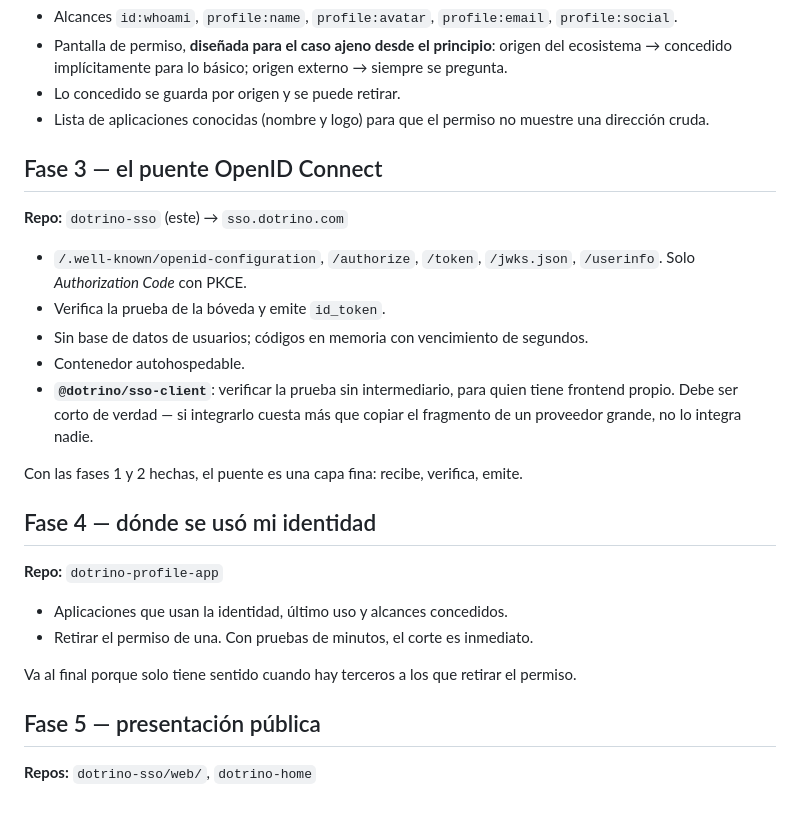
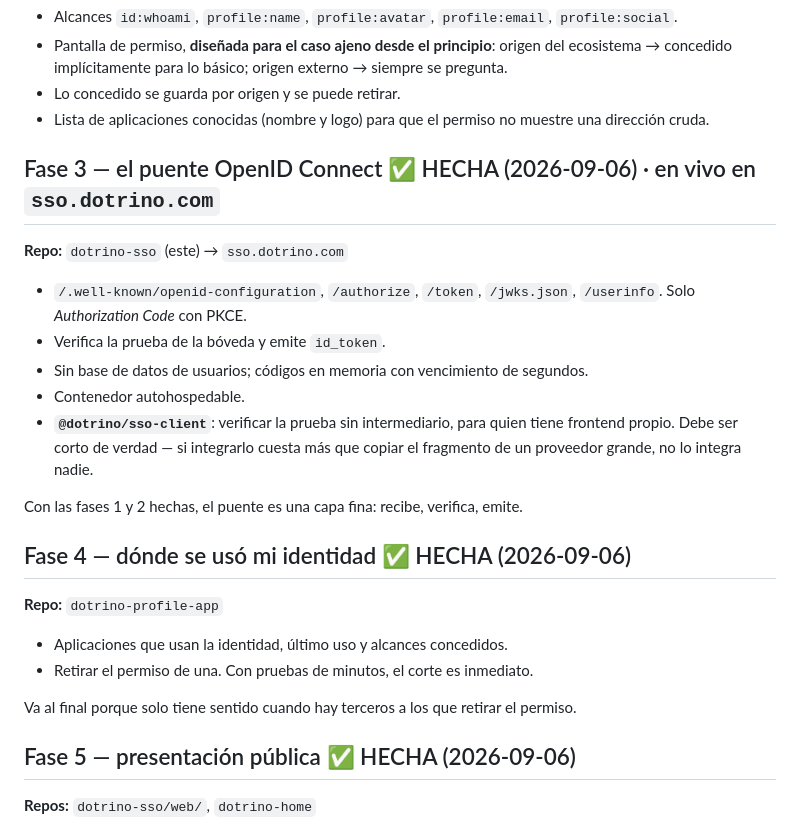
Before and after one commit to imdotrino/dotrino-sso, a Markdown page: docs/FASES.md, the part around the change. Rendered like a GitHub page.

```diff
--- a/docs/FASES.md
+++ b/docs/FASES.md
@@ -99,7 +99,7 @@ iframe a ese repositorio y habría que subirlo cada vez que nace una app.
 - Lista de aplicaciones conocidas (nombre y logo) para que el permiso no muestre
   una dirección cruda.
 
-## Fase 3 — el puente OpenID Connect
+## Fase 3 — el puente OpenID Connect ✅ HECHA (2026-09-06) · en vivo en `sso.dotrino.com`
 
 **Repo:** `dotrino-sso` (este) → `sso.dotrino.com`
 
@@ -114,7 +114,7 @@ iframe a ese repositorio y habría que subirlo cada vez que nace una app.
 
 Con las fases 1 y 2 hechas, el puente es una capa fina: recibe, verifica, emite.
 
-## Fase 4 — dónde se usó mi identidad
+## Fase 4 — dónde se usó mi identidad ✅ HECHA (2026-09-06)
 
 **Repo:** `dotrino-profile-app`
 
@@ -124,7 +124,7 @@ Con las fases 1 y 2 hechas, el puente es una capa fina: recibe, verifica, emite.
 Va al final porque solo tiene sentido cuando hay terceros a los que retirar el
 permiso.
 
-## Fase 5 — presentación pública
+## Fase 5 — presentación pública ✅ HECHA (2026-09-06)
 
 **Repos:** `dotrino-sso/web/`, `dotrino-home`
 
```
Also changed, not shown: README.md (+9 -4 lines).
